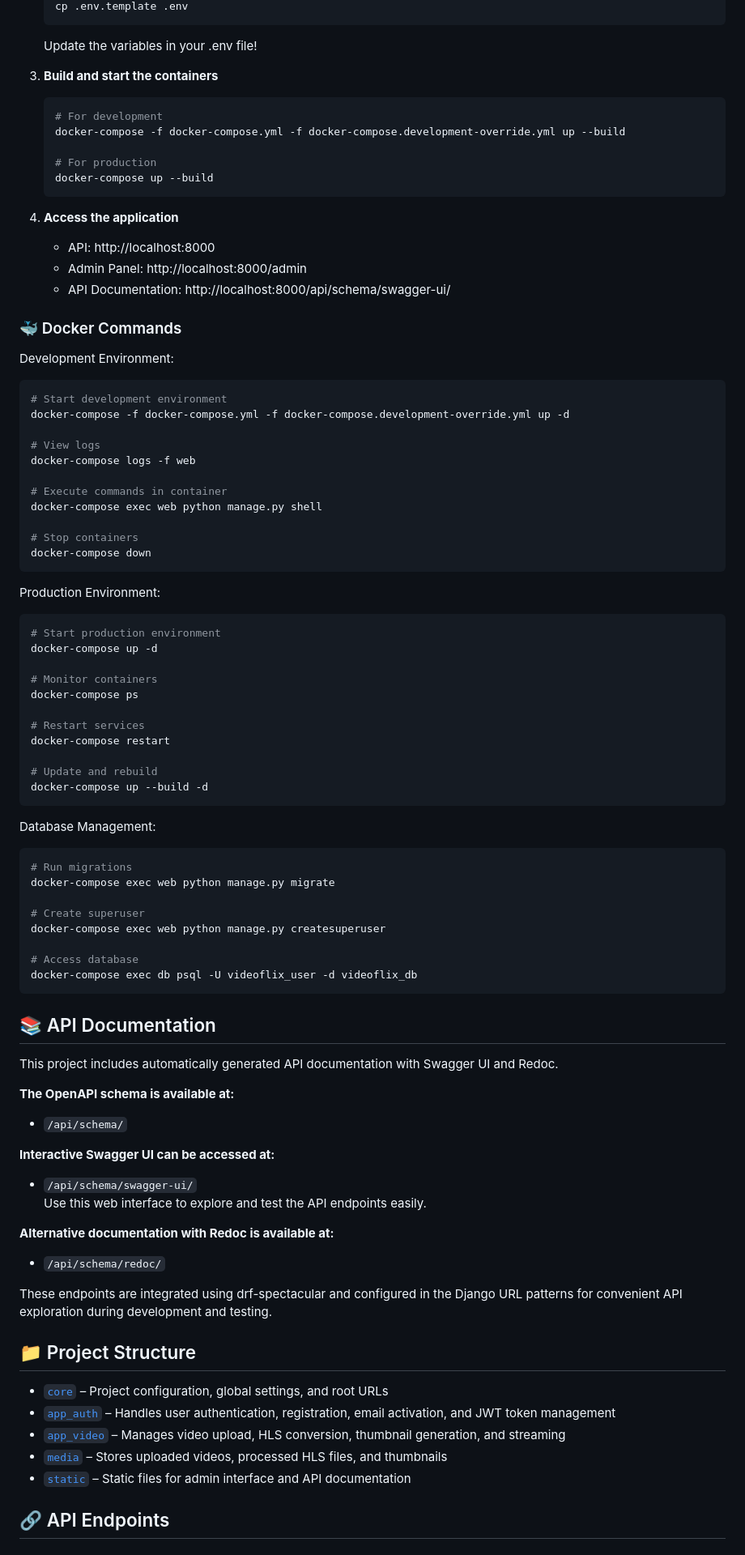
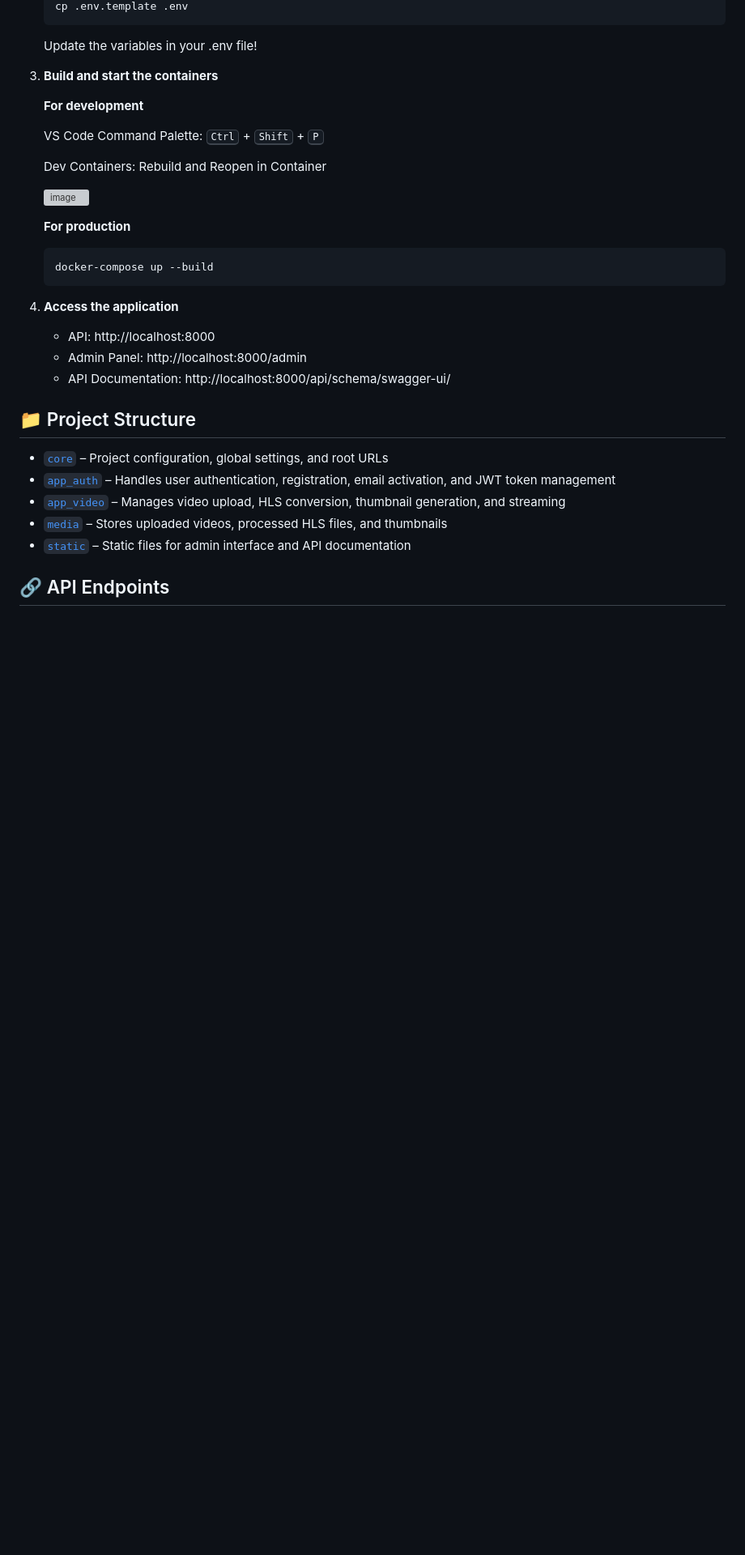
Before and after one commit to StephEngl/Videoflix, a Markdown page: README.md, the part around one of its changes. Shown at 81% size. Rendered like a GitHub page; blank space fills up the shorter version; grey boxes are pictures that could not be loaded.

Commit message:
Refine README content and structure
Updated project description for clarity and reorganized sections for better flow. Added details on API documentation and security information.

````diff
--- a/README.md
+++ b/README.md
@@ -50,76 +53,25 @@ Follow these steps to set up and run the project using Docker.
    Update the variables in your .env file!
 
 3. **Build and start the containers**
+
+   **For development**
+
+   VS Code Command Palette: <kbd>Ctrl</kbd> + <kbd>Shift</kbd> + <kbd>P</kbd>
+
+   Dev Containers: Rebuild and Reopen in Container
+
+   <img width="792" height="121" alt="image" src="https://github.com/user-attachments/assets/f2bb92af-ce6c-4381-aa97-56025c967af4" />
+
+   **For production**
+
    ```bash
-   # For development
-   docker-compose -f docker-compose.yml -f docker-compose.development-override.yml up --build
-
-   # For production
    docker-compose up --build
    ```
 
-4. **Access the application**
+5. **Access the application**
    - API: http://localhost:8000
    - Admin Panel: http://localhost:8000/admin
    - API Documentation: http://localhost:8000/api/schema/swagger-ui/
-
-### 🐳 Docker Commands
-Development Environment:
-   ```bash
-   # Start development environment
-   docker-compose -f docker-compose.yml -f docker-compose.development-override.yml up -d
-
-   # View logs
-   docker-compose logs -f web
-
-   # Execute commands in container
-   docker-compose exec web python manage.py shell
-
-   # Stop containers
-   docker-compose down
-   ```
-
-Production Environment:
-```bash
-# Start production environment
-docker-compose up -d
-
-# Monitor containers
-docker-compose ps
-
-# Restart services
-docker-compose restart
-
-# Update and rebuild
-docker-compose up --build -d
-```
-Database Management:
-```bash
-# Run migrations
-docker-compose exec web python manage.py migrate
-
-# Create superuser
-docker-compose exec web python manage.py createsuperuser
-
-# Access database
-docker-compose exec db psql -U videoflix_user -d videoflix_db
-```
-
-## 📚 API Documentation
-
-This project includes automatically generated API documentation with Swagger UI and Redoc.
-
-**The OpenAPI schema is available at:**
-- `/api/schema/`
-
-**Interactive Swagger UI can be accessed at:**
-- `/api/schema/swagger-ui/`
-  Use this web interface to explore and test the API endpoints easily.
-
-**Alternative documentation with Redoc is available at:**
-- `/api/schema/redoc/`
-
-These endpoints are integrated using drf-spectacular and configured in the Django URL patterns for convenient API exploration during development and testing.
 
 ## 📁 Project Structure
 
````
Also changed, not shown: other parts of README.md (+39 -70 lines).
